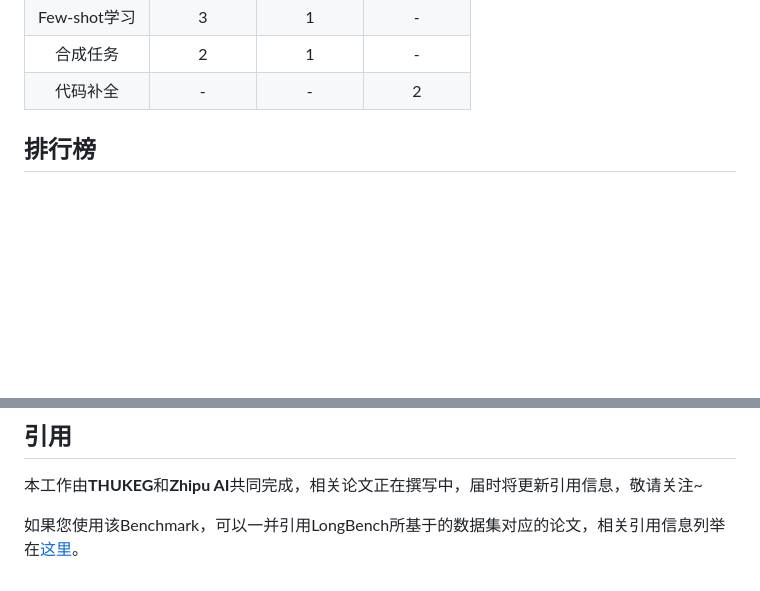
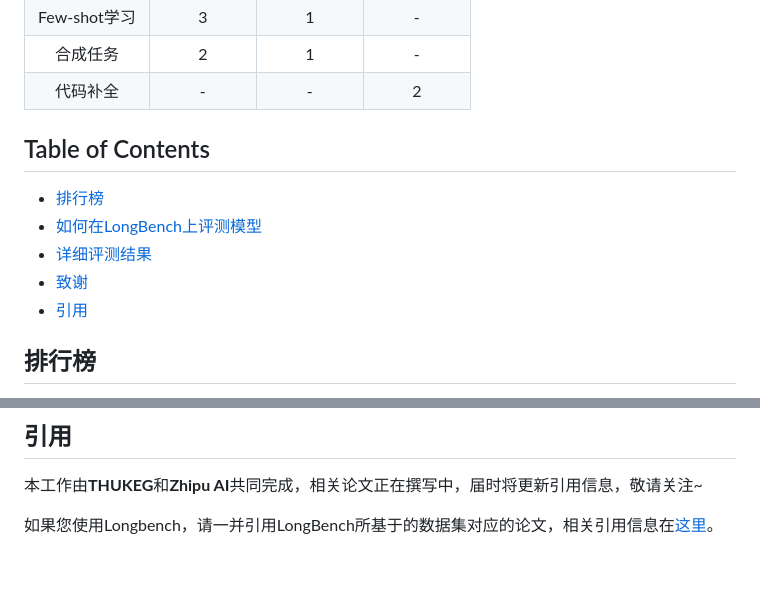
Before and after one commit to THUDM/LongBench, a Markdown page: README_ZH.md, 2 parts joined by grey strips. Drawn GitHub-style; blank space fills up the shorter version.

Commit message:
add table of content & modify EN version

```diff
--- a/README_ZH.md
+++ b/README_ZH.md
@@ -21,6 +21,13 @@ LongBench包含13个英文任务、5个中文任务和2个代码任务，多数
 | Few-shot学习 |     3      |     1      |     -      |
 |   合成任务   |     2      |     1      |     -      |
 |   代码补全   |     -      |     -      |     2      |
+
+## Table of Contents
+- [排行榜](#排行榜)
+- [如何在LongBench上评测模型](#如何在LongBench上评测模型)
+- [详细评测结果](#详细评测结果)
+- [致谢](#致谢)
+- [引用](#引用)
 
 ## 排行榜
 我们在这里展示了所有模型在Zero-shot场景下，在中文和英文各大类任务上得分的平均值（%），各任务评估所用指标请参考[这里](task_zh.md)。
@@ -172,4 +179,4 @@ python eval.py
 ## 引用
 本工作由**THUKEG**和**Zhipu AI**共同完成，相关论文正在撰写中，届时将更新引用信息，敬请关注~
 
-如果您使用该Benchmark，可以一并引用LongBench所基于的数据集对应的论文，相关引用信息列举在[这里](refs/ref.bib)。
+如果您使用Longbench，请一并引用LongBench所基于的数据集对应的论文，相关引用信息在[这里](refs/ref.bib)。
```
Also changed, not shown: other parts of README_ZH.md (+1 -1 lines), README.md (+29 -22 lines).
